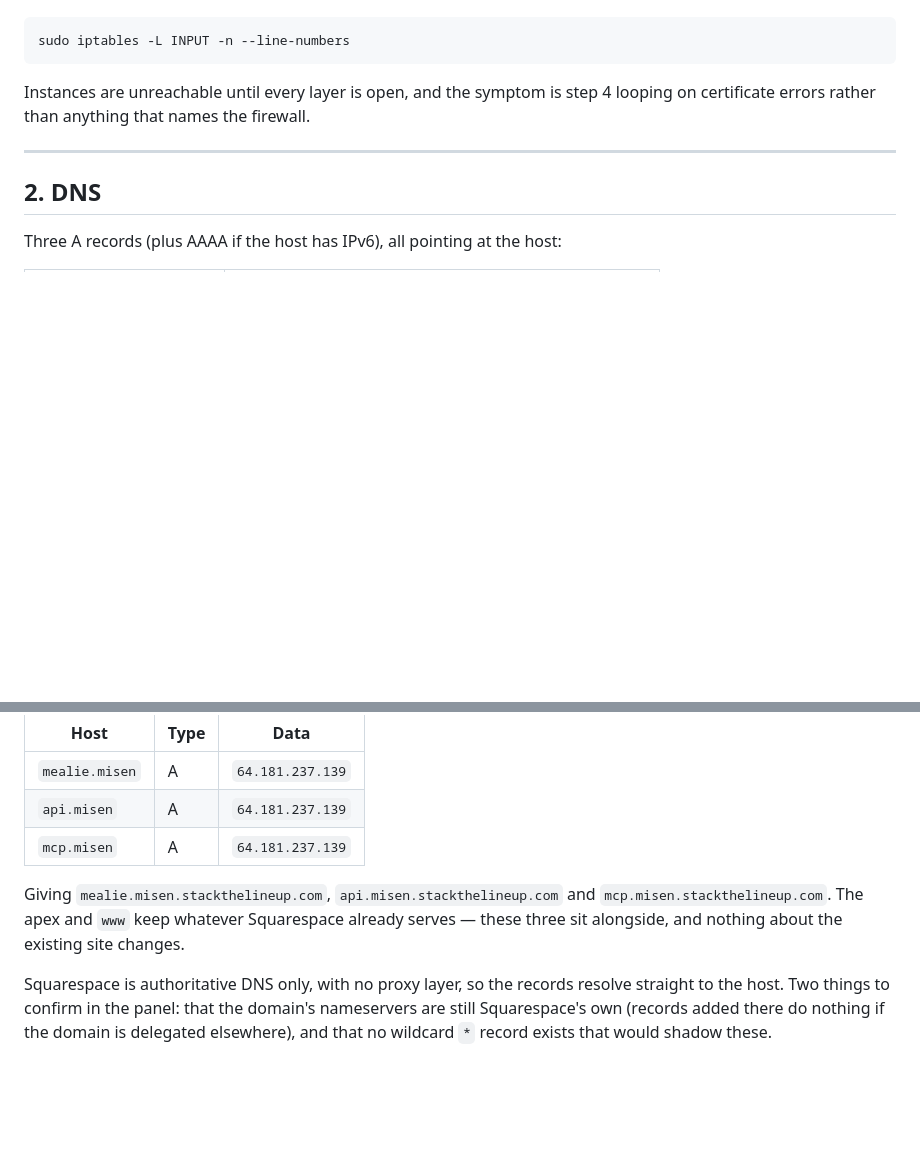
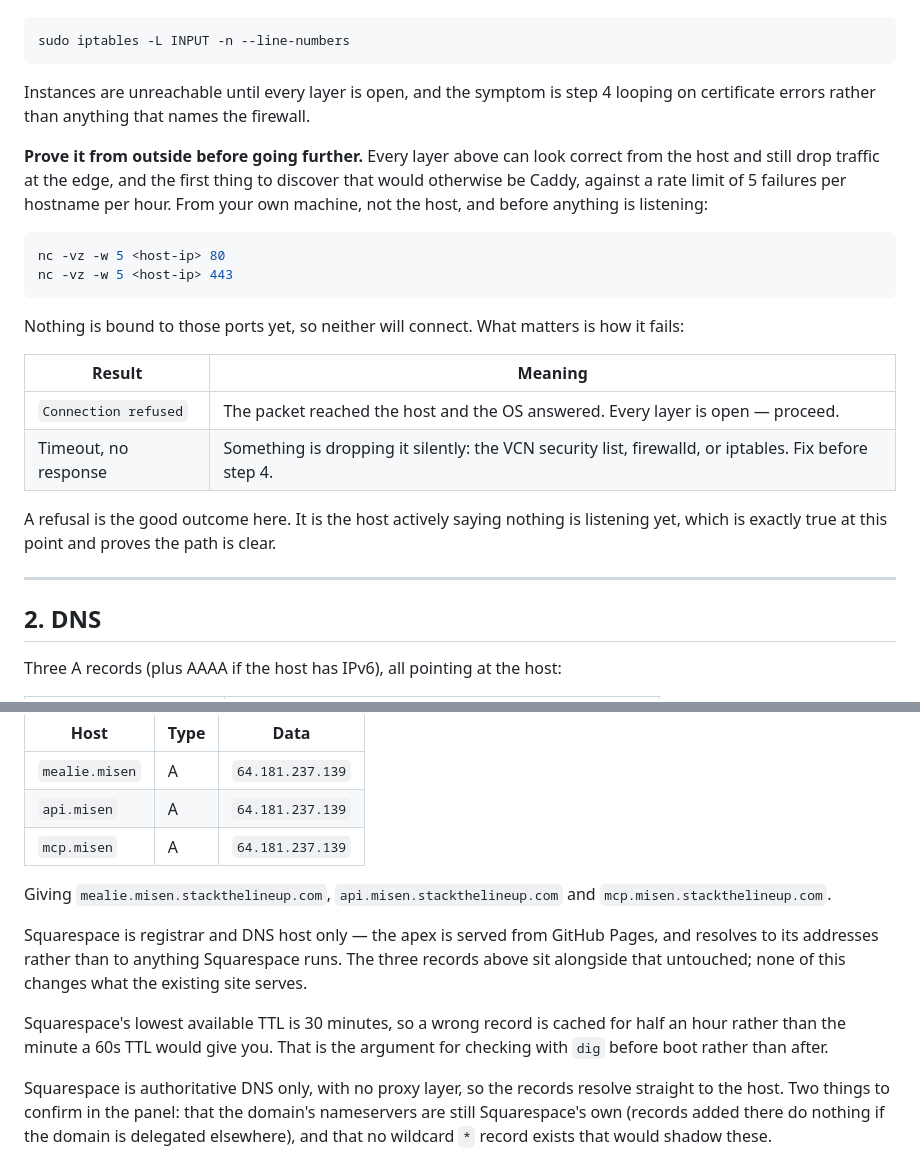
Before and after one commit to daviesn18/Misen, a Markdown page: deploy/README.md, 2 parts joined by grey strips. GitHub-like rendering; blank space fills up the shorter version.

Commit message:
deploy: prove the firewall from outside before Caddy runs
Every firewall layer can read as correct from the host and still drop traffic
at the edge, and the first thing to discover that is Caddy — against a rate
limit of 5 failures per hostname per hour.

Add a pre-flight check to step 1: connect from off-host before anything is
listening, and read the failure mode. Refused means the packet reached the OS
and every layer is open; a timeout means something is dropping it silently.
This distinguishes the two for free, which the certificate request does not.

Also correct step 2 — the apex is served from GitHub Pages, not Squarespace,
which is registrar and DNS host only. Record the 30 minute TTL floor.

Co-Authored-By: Claude Opus 5 <noreply@anthropic.com>
Claude-Session: https://claude.ai/code/session_01Gs8KQn2TGrRsaNsbkwpjTY

````diff
--- a/deploy/README.md
+++ b/deploy/README.md
@@ -126,6 +126,29 @@ sudo iptables -L INPUT -n --line-numbers
 Instances are unreachable until every layer is open, and the symptom is step 4
 looping on certificate errors rather than anything that names the firewall.
 
+**Prove it from outside before going further.** Every layer above can look
+correct from the host and still drop traffic at the edge, and the first thing
+to discover that would otherwise be Caddy, against a rate limit of 5 failures
+per hostname per hour. From your own machine, not the host, and before anything
+is listening:
+
+```sh
+nc -vz -w 5 <host-ip> 80
+nc -vz -w 5 <host-ip> 443
+```
+
+Nothing is bound to those ports yet, so neither will connect. What matters is
+how it fails:
+
+| Result | Meaning |
+|---|---|
+| `Connection refused` | The packet reached the host and the OS answered. Every layer is open — proceed. |
+| Timeout, no response | Something is dropping it silently: the VCN security list, firewalld, or iptables. Fix before step 4. |
+
+A refusal is the good outcome here. It is the host actively saying nothing is
+listening yet, which is exactly true at this point and proves the path is
+clear.
+
 ---
 
 ## 2. DNS
@@ -172,9 +195,16 @@ records — host on the left, exactly as typed into the panel:
 | `mcp.misen` | A | `64.181.237.139` |
 
 Giving `mealie.misen.stackthelineup.com`, `api.misen.stackthelineup.com` and
-`mcp.misen.stackthelineup.com`. The apex and `www` keep whatever Squarespace
-already serves — these three sit alongside, and nothing about the existing site
-changes.
+`mcp.misen.stackthelineup.com`.
+
+Squarespace is registrar and DNS host only — the apex is served from GitHub
+Pages, and resolves to its addresses rather than to anything Squarespace runs.
+The three records above sit alongside that untouched; none of this changes what
+the existing site serves.
+
+Squarespace's lowest available TTL is 30 minutes, so a wrong record is cached
+for half an hour rather than the minute a 60s TTL would give you. That is the
+argument for checking with `dig` before boot rather than after.
 
 Squarespace is authoritative DNS only, with no proxy layer, so the records
 resolve straight to the host. Two things to confirm in the panel: that the
````
